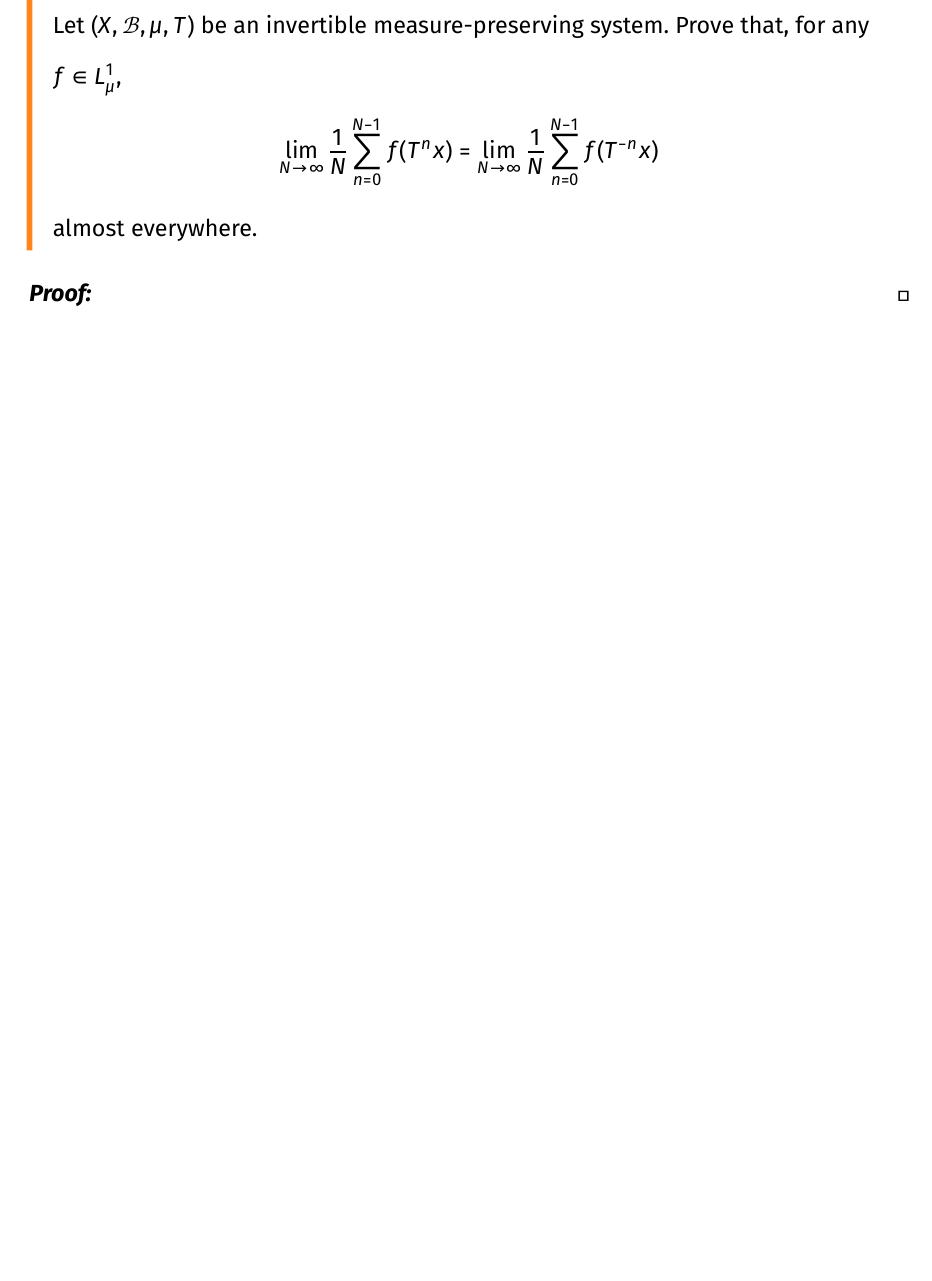
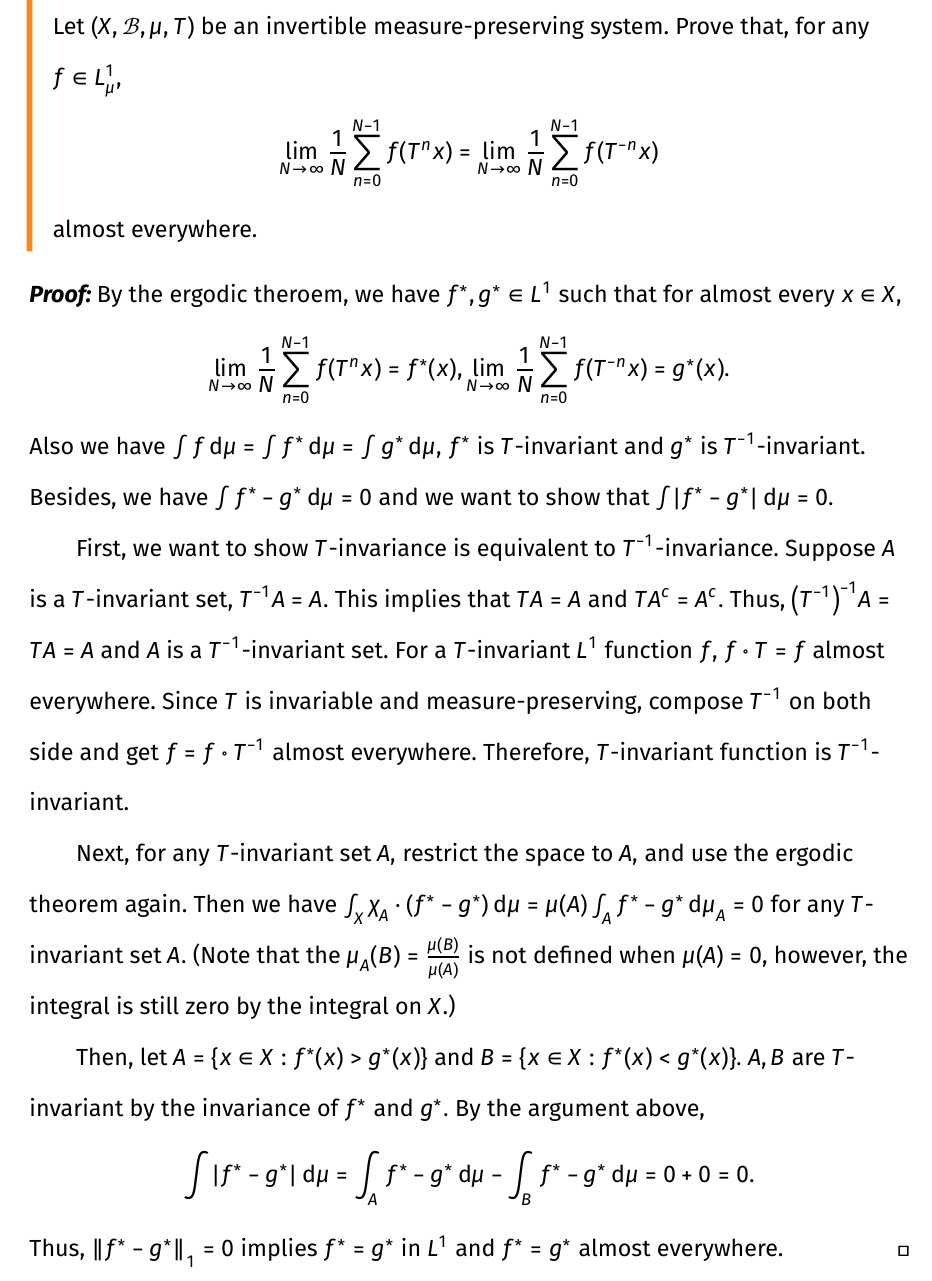
Before and after one commit to qixsc/exercises_of_ergodic_theory, a Typst document (sect2.6/main.typ, which reads sect2.5/main.typ): part of page 3 of 5, cut so that both start at the same text, the shorter picture padded with empty space. The pictures show the PDF file sect2.6/main.pdf that the author committed with the source.

Commit message:
2.6.3 complete

```diff
--- a/sect2.5/main.typ
+++ b/sect2.5/main.typ
@@ -107,7 +107,7 @@
   $
   Thus, for $N$ is large such that $norm(A_N (f_n) - integral f_n dif mu)_1 < epsilon,$
   $
-    norm(chi_B - integral chi_B dif mu)_1 <= norm(chi_B - A_N (f_n))_1 + norm(A_N (f_n) - integral f_n dif mu)_1 + norm(integral f_n dif mu - integral chi_ dif mu)_1 < 3 epsilon.
+    norm(chi_B - integral chi_B dif mu)_1 <= norm(chi_B - A_N (f_n))_1 + norm(A_N (f_n) - integral f_n dif mu)_1 + norm(integral f_n dif mu - integral chi_B dif mu)_1 < 3 epsilon.
   $
   Since $chi_B$ take values on ${0, 1},$ we have $mu(B) = integral chi_B dif mu in {0, 1}$ and $T$ is ergodic.
 ]
--- a/sect2.6/main.typ
+++ b/sect2.6/main.typ
@@ -60,6 +60,29 @@
   almost everywhere.
 ]
 #proof[
+  By the ergodic theroem, we have $f^*, g^* in L^1$ such that for almost every $x in X,$
+  $ lim_(N -> infinity) 1/N sum_(n=0)^(N-1) f(T^n x) = f^* (x), lim_(N -> infinity) 1/N sum_(n=0)^(N-1) f(T^(-n) x) = g^* (x). $
+  Also we have $integral f dif mu = integral f^* dif mu = integral g^* dif mu,$ $f^*$ is $T$-invariant and $g^*$ is $T^(-1)$-invariant.
+  Besides, we have $integral f^* - g^* dif mu = 0$ and we want to show that $integral abs(f^* - g^*) dif mu = 0.$
+
+  First, we want to show $T$-invariance is equivalent to $T^(-1)$-invariance.
+  Suppose $A$ is a $T$-invariant set, $T^(-1) A = A.$
+  This implies that $T A = A$ and $T A^c = A^c.$
+  Thus, $(T^(-1))^(-1) A = T A = A$ and $A$ is a $T^(-1)$-invariant set.
+  For a $T$-invariant $L^1$ function $f,$ $f compose T = f$ almost everywhere.
+  Since $T$ is invariable and measure-preserving, compose $T^(-1)$ on both side and get
+  $f = f compose T^(-1)$ almost everywhere.
+  Therefore, $T$-invariant function is $T^(-1)$-invariant.
+
+  Next, for any $T$-invariant set $A,$ restrict the space to $A,$ and use the ergodic theorem again.
+  Then we have $integral_X chi_A dot.c (f^* - g^*) dif mu = mu(A) integral_A f^* - g^* dif mu_A = 0$ for any $T$-invariant set $A.$
+  (Note that the $mu_A (B) = mu(B)/mu(A)$ is not defined when $mu(A) = 0,$ however, the integral is still zero by the integral on $X$.)
+
+  Then, let $A = {x in X: f^* (x) > g^* (x)}$ and $B = {x in X: f^* (x) < g^* (x)}.$
+  $A, B$ are $T$-invariant by the invariance of $f^*$ and $g^*.$
+  By the argument above,
+  $ integral abs(f^*-g^*) dif mu = integral_A f^* - g^* dif mu - integral_B f^* - g^* dif mu = 0 + 0 = 0. $
+  Thus, $norm(f^* - g^*)_1 = 0$ implies $f^* = g^*$ in $L^1$ and $f^* = g^*$ almost everywhere.
 ]
 
 #pagebreak()
```
Also changed, not shown: full.pdf, sect2.5/main.pdf, sect2.6/main.pdf.
